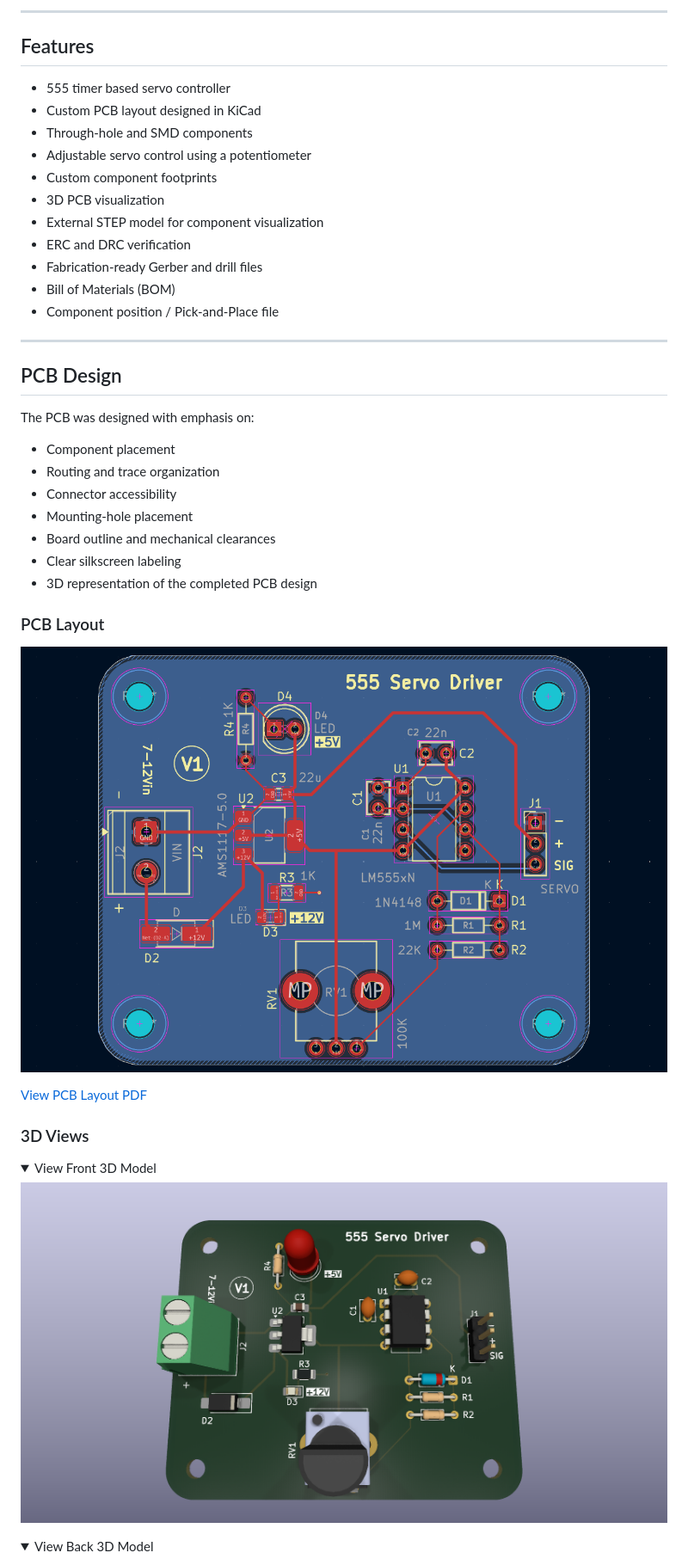
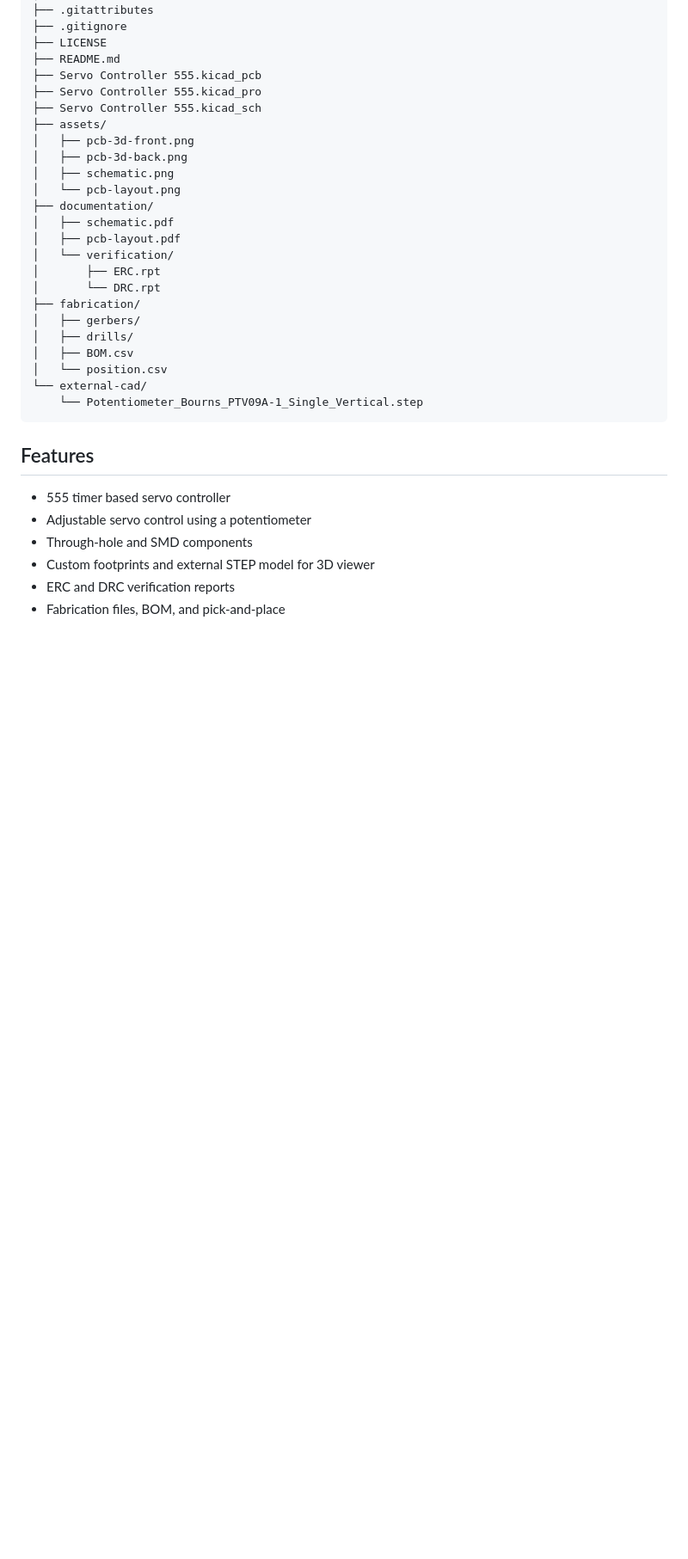
Before and after one commit to shlok-ac/Servo-Controller-555, a Markdown page: README.md, the part around one of its changes. Shown at 86% size. Drawn GitHub-style; folded sections open; blank space fills up the shorter version.

Commit message:
Apply README improvements: badges, KiCad 10.0, quick links, repo tree, validation plan, BOM notes, changelog

````diff
--- a/README.md
+++ b/README.md
@@ -68,48 +68,37 @@ Servo-Controller-555/
----
-
-## Features
-
-- 555 timer based servo controller
-- Custom PCB layout designed in KiCad
-- Through-hole and SMD components
-- Adjustable servo control using a potentiometer
-- Custom component footprints
-- 3D PCB visualization
-- External STEP model for component visualization
-- ERC and DRC verification
-- Fabrication-ready Gerber and drill files
-- Bill of Materials (BOM)
-- Component position / Pick-and-Place file
-
----
-
-## PCB Design
-
-The PCB was designed with emphasis on:
-
-- Component placement
-- Routing and trace organization
-- Connector accessibility
-- Mounting-hole placement
-- Board outline and mechanical clearances
-- Clear silkscreen labeling
-- 3D representation of the completed PCB design
-
-### PCB Layout
-
-![PCB Layout](assets/pcb-layout.png)
-
-[View PCB Layout PDF](documentation/pcb-layout.pdf)
-
-### 3D Views
-
-<details>
-<summary>View Front 3D Model</summary>
-
-![PCB 3D Front](assets/pcb-3d-front.png)
+├── .gitattributes
+├── .gitignore
+├── LICENSE
+├── README.md
+├── Servo Controller 555.kicad_pcb
+├── Servo Controller 555.kicad_pro
+├── Servo Controller 555.kicad_sch
+├── assets/
+│   ├── pcb-3d-front.png
+│   ├── pcb-3d-back.png
+│   ├── schematic.png
+│   └── pcb-layout.png
+├── documentation/
+│   ├── schematic.pdf
+│   ├── pcb-layout.pdf
+│   └── verification/
+│       ├── ERC.rpt
+│       └── DRC.rpt
+├── fabrication/
+│   ├── gerbers/
+│   ├── drills/
+│   ├── BOM.csv
+│   └── position.csv
+└── external-cad/
+    └── Potentiometer_Bourns_PTV09A-1_Single_Vertical.step
+```
 
 </details>
 
-<details>
-<summary>View Back 3D Model</summary>
+## Features
+- 555 timer based servo controller
+- Adjustable servo control using a potentiometer
+- Through-hole and SMD components
+- Custom footprints and external STEP model for 3D viewer
+- ERC and DRC verification reports
+- Fabrication files, BOM, and pick-and-place
 
````
Also changed, not shown: other parts of README.md (+110 -184 lines).
